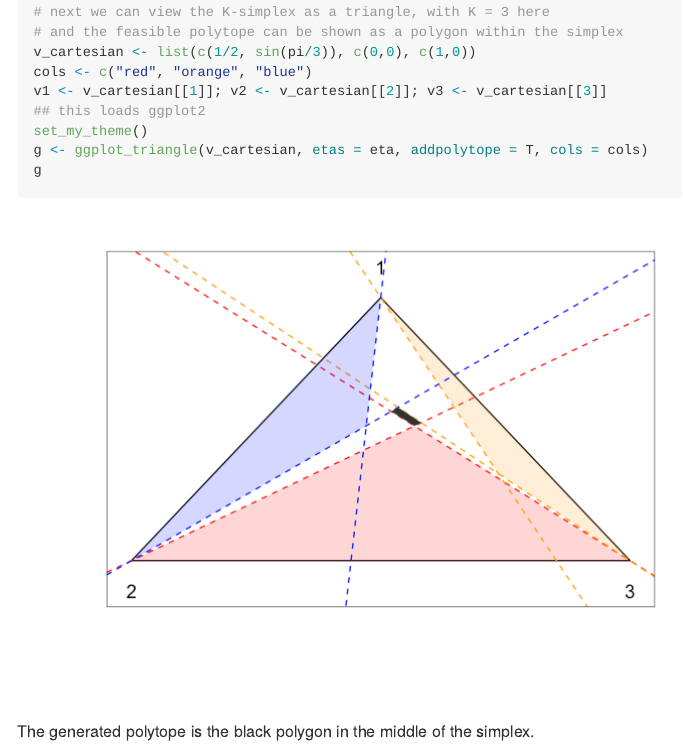
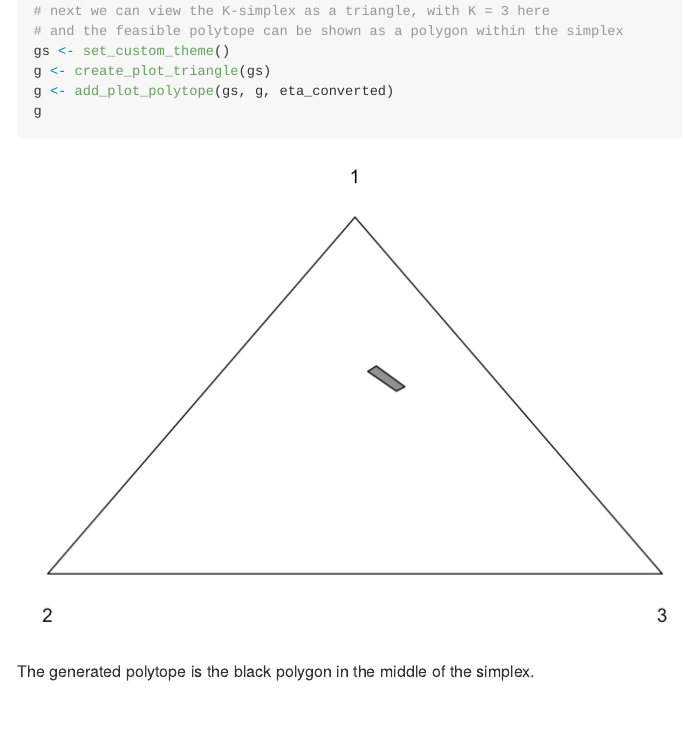
Before and after one commit to pierrejacob/dempsterpolytope, an R Markdown document (README.Rmd): the page in a window 1100 px wide, from 1970 px down before the commit and from 1920 px down after it, so that both start at the same text. The pictures show the output file README.md that the author committed with the source, drawn offline in the style of GitHub.

Commit message:
updates readme

````diff
--- a/README.Rmd
+++ b/README.Rmd
@@ -70,15 +68,11 @@ eta_converted$constr
 # V-representation, or "vertex" representation
 # means the set is represented by its vertices
 eta_converted$vertices_barcoord
-
 # next we can view the K-simplex as a triangle, with K = 3 here
 # and the feasible polytope can be shown as a polygon within the simplex
-v_cartesian <- list(c(1/2, sin(pi/3)), c(0,0), c(1,0))
-cols <- c("red", "orange", "blue")
-v1 <- v_cartesian[[1]]; v2 <- v_cartesian[[2]]; v3 <- v_cartesian[[3]]
-## this loads ggplot2
-set_my_theme()
-g <- ggplot_triangle(v_cartesian, etas = eta, addpolytope = T, cols = cols)
+gs <- set_custom_theme()
+g <- create_plot_triangle(gs)
+g <- add_plot_polytope(gs, g, eta_converted)
 g
 ```
 
````
Also changed, not shown: R/plot.R (+1 -1 lines), README-usage-1.png, README.md, README.Rmd (2 more changed lines).
